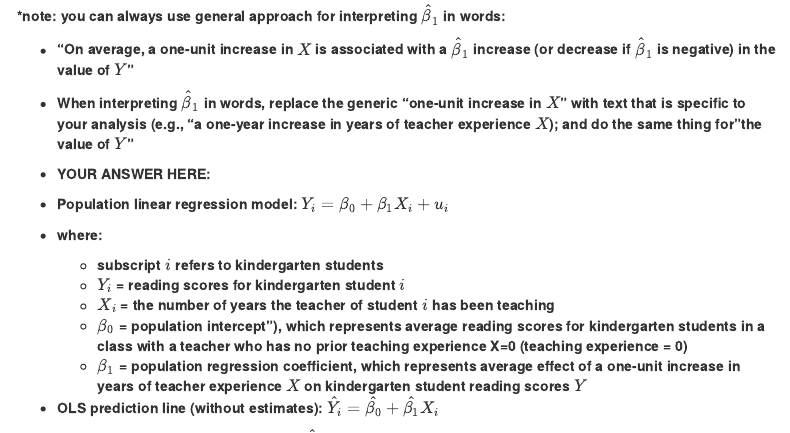
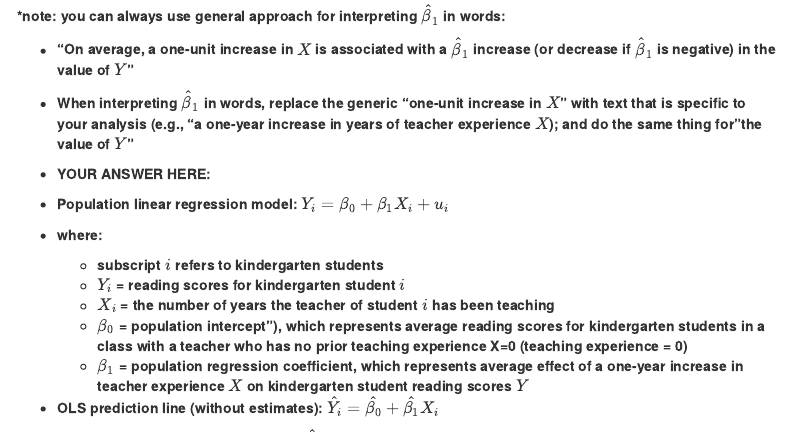
Before and after one commit to anyone-can-cook/educ152_ps, an R Markdown document (ps2/educ152_ps2_solutions.Rmd): the page in a window 1100 px wide, from 8490 px down. Rendered offline with R 4.5, knitr and Pandoc, with nearby package versions; some code elsewhere in the file could not run offline; menus at the side of the page are left out.

Commit message:
small edit

```diff
--- a/ps2/educ152_ps2_solutions.Rmd
+++ b/ps2/educ152_ps2_solutions.Rmd
@@ -437,7 +437,7 @@ summary(mod1)
   - $Y_i$ = reading scores for kindergarten student $i$
   - $X_i$ = the number of years the teacher of student $i$ has been teaching
   - $\beta_0$ = population intercept"), which represents average reading scores for kindergarten students in a class with a teacher who has no prior teaching experience X=0 (teaching experience = 0)
-  - $\beta_1$ = population regression coefficient, which represents average effect of a one-unit increase in years of teacher experience $X$ on kindergarten student reading scores $Y$
+  - $\beta_1$ = population regression coefficient, which represents average effect of a one-year increase in teacher experience $X$ on kindergarten student reading scores $Y$
 
 
 - OLS prediction line (without estimates): $\hat{Y_i} = \hat{\beta_0} + \hat{\beta_1}X_i$
```
Also changed, not shown: ps2/educ152_ps2_solutions.html.
